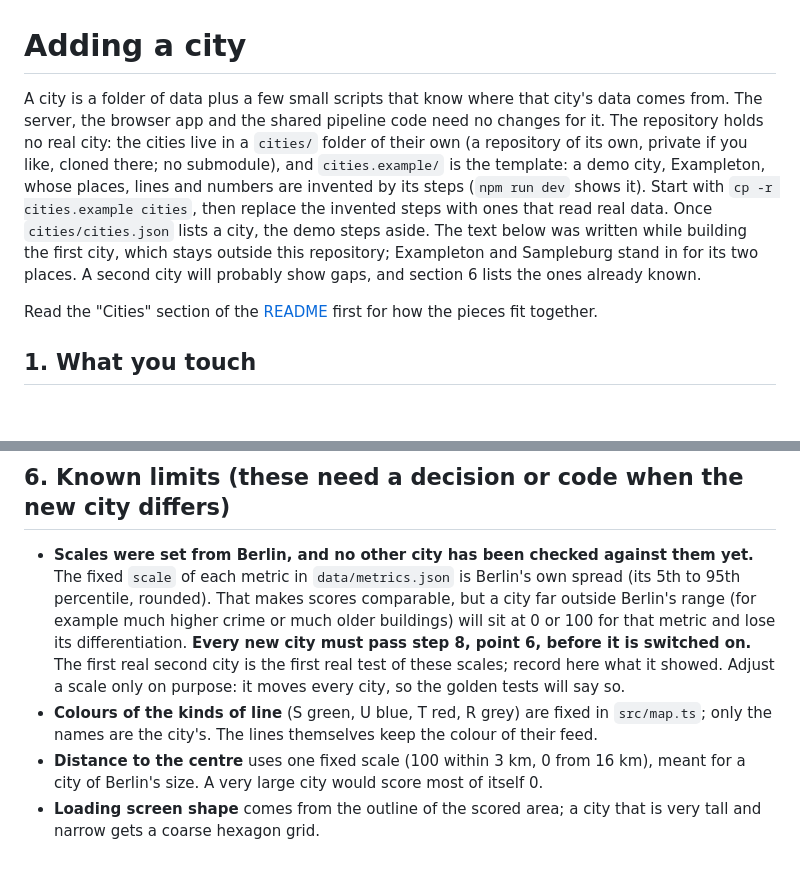
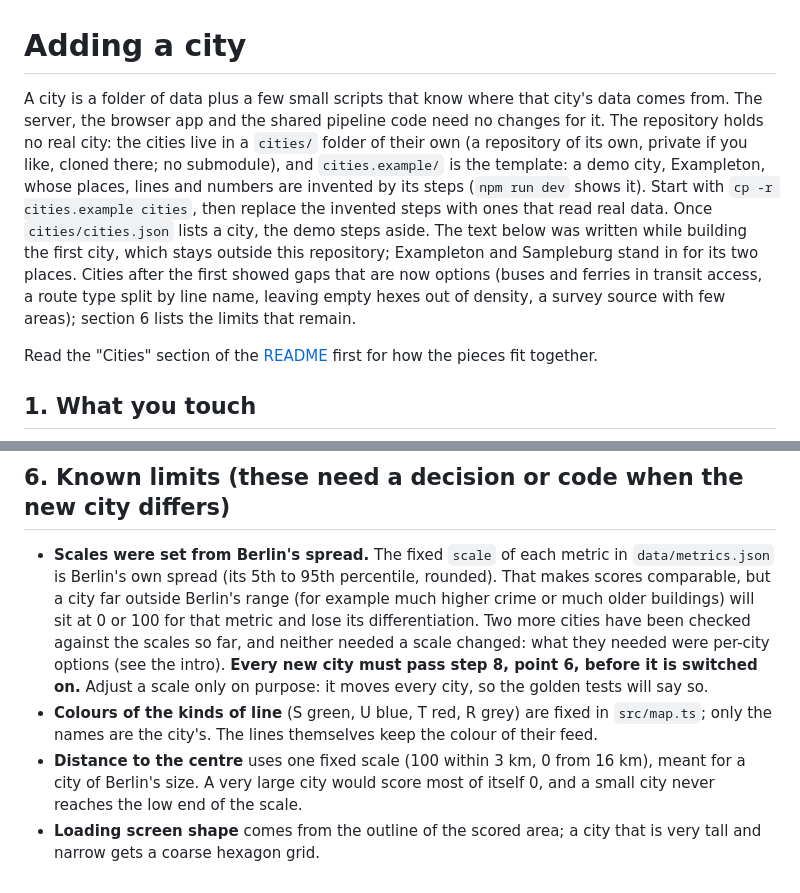
Before and after one commit to binloan/living-in-germany, a Markdown page: ADDING_A_CITY.md, 2 parts joined by grey strips. Drawn GitHub-style; blank space fills up the shorter version.

```diff
--- a/ADDING_A_CITY.md
+++ b/ADDING_A_CITY.md
@@ -1,6 +1,6 @@
 # Adding a city
 
-A city is a folder of data plus a few small scripts that know where that city's data comes from. The server, the browser app and the shared pipeline code need no changes for it. The repository holds no real city: the cities live in a `cities/` folder of their own (a repository of its own, private if you like, cloned there; no submodule), and `cities.example/` is the template: a demo city, Exampleton, whose places, lines and numbers are invented by its steps (`npm run dev` shows it). Start with `cp -r cities.example cities`, then replace the invented steps with ones that read real data. Once `cities/cities.json` lists a city, the demo steps aside. The text below was written while building the first city, which stays outside this repository; Exampleton and Sampleburg stand in for its two places. A second city will probably show gaps, and section 6 lists the ones already known.
+A city is a folder of data plus a few small scripts that know where that city's data comes from. The server, the browser app and the shared pipeline code need no changes for it. The repository holds no real city: the cities live in a `cities/` folder of their own (a repository of its own, private if you like, cloned there; no submodule), and `cities.example/` is the template: a demo city, Exampleton, whose places, lines and numbers are invented by its steps (`npm run dev` shows it). Start with `cp -r cities.example cities`, then replace the invented steps with ones that read real data. Once `cities/cities.json` lists a city, the demo steps aside. The text below was written while building the first city, which stays outside this repository; Exampleton and Sampleburg stand in for its two places. Cities after the first showed gaps that are now options (buses and ferries in transit access, a route type split by line name, leaving empty hexes out of density, a survey source with few areas); section 6 lists the limits that remain.
 
 Read the "Cities" section of the [README](README.md) first for how the pieces fit together.
 
@@ -213,7 +213,7 @@ The browser asks `GET /api/cities` for the list and the silhouettes, then `GET /
 
 ## 6. Known limits (these need a decision or code when the new city differs)
 
-- **Scales were set from Berlin, and no other city has been checked against them yet.** The fixed `scale` of each metric in `data/metrics.json` is Berlin's own spread (its 5th to 95th percentile, rounded). That makes scores comparable, but a city far outside Berlin's range (for example much higher crime or much older buildings) will sit at 0 or 100 for that metric and lose its differentiation. **Every new city must pass step 8, point 6, before it is switched on.** The first real second city is the first real test of these scales; record here what it showed. Adjust a scale only on purpose: it moves every city, so the golden tests will say so.
+- **Scales were set from Berlin's spread.** The fixed `scale` of each metric in `data/metrics.json` is Berlin's own spread (its 5th to 95th percentile, rounded). That makes scores comparable, but a city far outside Berlin's range (for example much higher crime or much older buildings) will sit at 0 or 100 for that metric and lose its differentiation. Two more cities have been checked against the scales so far, and neither needed a scale changed: what they needed were per-city options (see the intro). **Every new city must pass step 8, point 6, before it is switched on.** Adjust a scale only on purpose: it moves every city, so the golden tests will say so.
 - **Colours of the kinds of line** (S green, U blue, T red, R grey) are fixed in `src/map.ts`; only the names are the city's. The lines themselves keep the colour of their feed.
-- **Distance to the centre** uses one fixed scale (100 within 3 km, 0 from 16 km), meant for a city of Berlin's size. A very large city would score most of itself 0.
+- **Distance to the centre** uses one fixed scale (100 within 3 km, 0 from 16 km), meant for a city of Berlin's size. A very large city would score most of itself 0, and a small city never reaches the low end of the scale.
 - **Loading screen shape** comes from the outline of the scored area; a city that is very tall and narrow gets a coarse hexagon grid.
```
Also changed, not shown: AGENTS.md (+2 -2 lines), README.md (+4 -4 lines).
